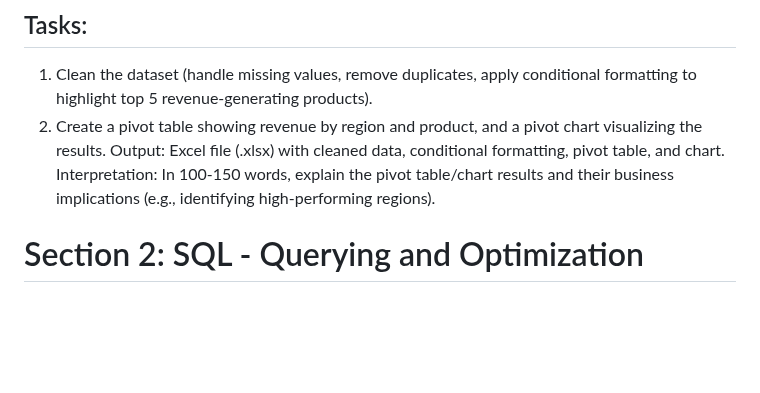
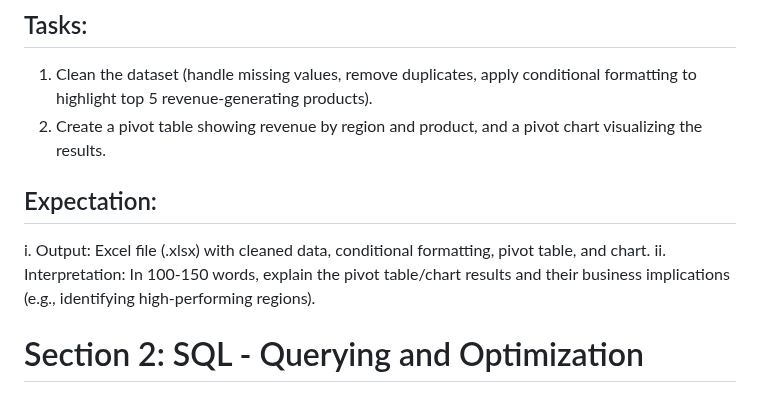
Before and after one commit to MuchiriKinyua/Denaco-Analytics, a Markdown page: README.md, the part around the change. Drawn GitHub-style; blank space fills up the shorter version.

```diff
--- a/README.md
+++ b/README.md
@@ -9,8 +9,9 @@ date formats). </br>
 highlight top 5 revenue-generating products). </br>
 2. Create a pivot table showing revenue by region and product, and a pivot chart visualizing the
 results. </br>
-Output: Excel file (.xlsx) with cleaned data, conditional formatting, pivot table, and chart. </br>
-Interpretation: In 100-150 words, explain the pivot table/chart results and their business implications
+## Expectation:  </br>
+i. Output: Excel file (.xlsx) with cleaned data, conditional formatting, pivot table, and chart. </br>
+ii. Interpretation: In 100-150 words, explain the pivot table/chart results and their business implications
 (e.g., identifying high-performing regions). </br>
 
 # Section 2: SQL - Querying and Optimization </br>
```
